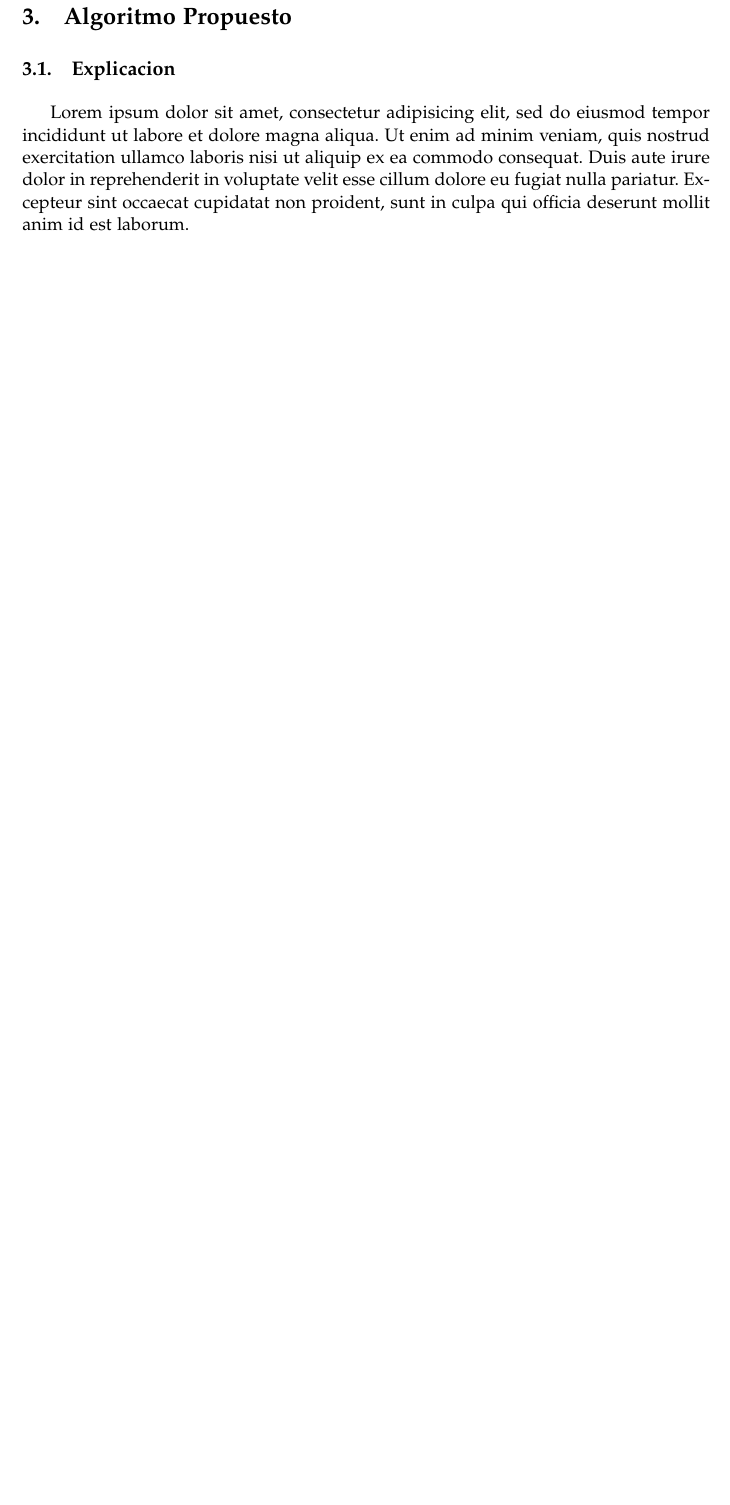
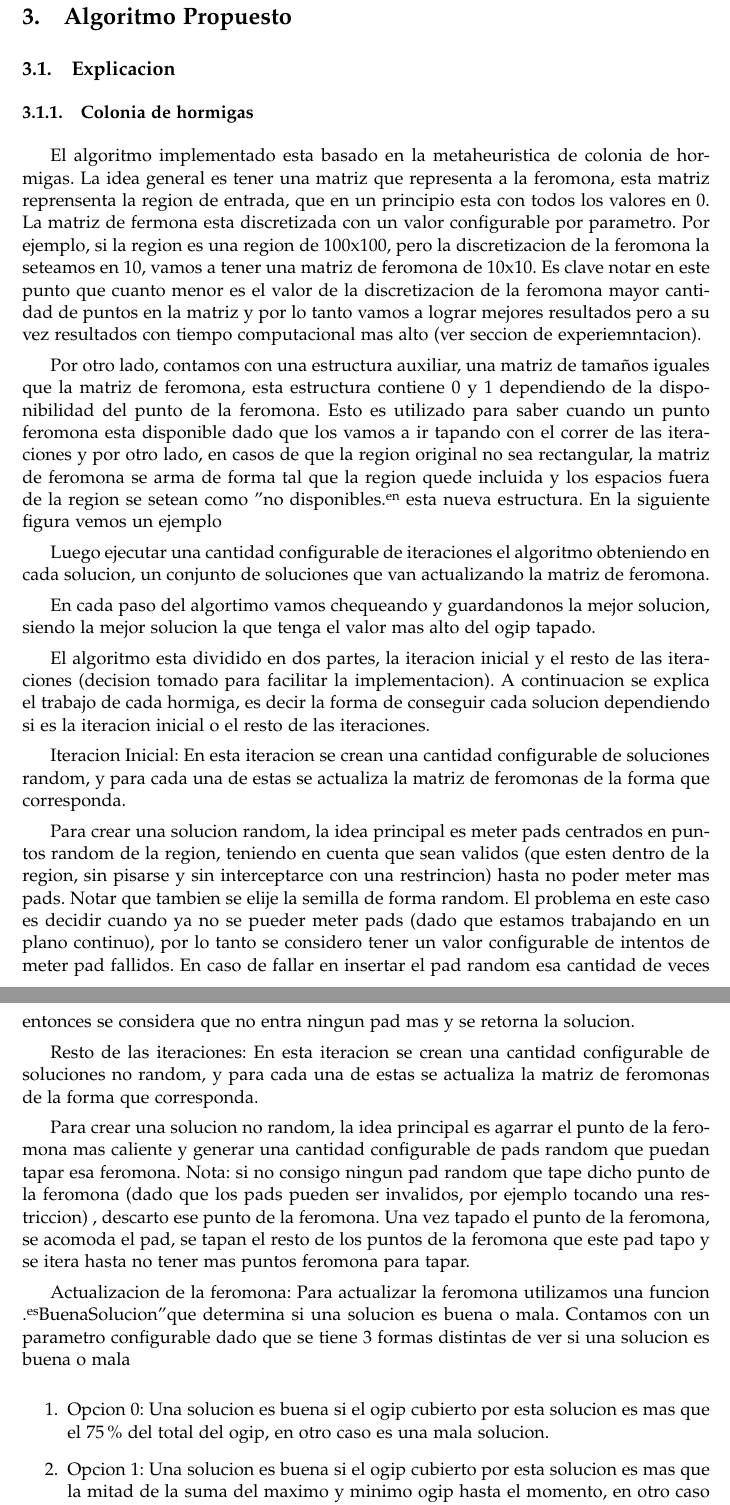
Before and after one commit to christianrusso/metaheuristicas, a LaTeX document (main.tex, which reads algoritmo.tex): part of page 9 of 17 before the commit and two parts of pages 9 and 10 of 18 after it, the two joined at a grey line, cut so that both start at the same text, the shorter picture padded with empty space. Compiled offline with pdfLaTeX.

Commit message:
agrego un poco de la descripcion del algoritmo

```diff
--- a/algoritmo.tex
+++ b/algoritmo.tex
@@ -2,9 +2,31 @@
 \section{Algoritmo Propuesto}\label{sec:algoritmo}
 \subsection{Explicacion}
 
-Lorem ipsum dolor sit amet, consectetur adipisicing elit, sed do eiusmod
-tempor incididunt ut labore et dolore magna aliqua. Ut enim ad minim veniam,
-quis nostrud exercitation ullamco laboris nisi ut aliquip ex ea commodo
-consequat. Duis aute irure dolor in reprehenderit in voluptate velit esse
-cillum dolore eu fugiat nulla pariatur. Excepteur sint occaecat cupidatat non
-proident, sunt in culpa qui officia deserunt mollit anim id est laborum.
+\subsubsection{Colonia de hormigas}
+
+El algoritmo implementado esta basado en la metaheuristica de colonia de hormigas. La idea general es tener una matriz que representa a la feromona, esta matriz reprensenta la region de entrada, que en un principio esta con todos los valores en 0. La matriz de fermona esta discretizada con un valor configurable por parametro. Por ejemplo, si la region es una region de 100x100, pero la discretizacion de la feromona la seteamos en 10, vamos a tener una matriz de feromona de 10x10. Es clave notar en este punto que cuanto menor es el valor de la discretizacion de la feromona mayor cantidad de puntos en la matriz y por lo tanto vamos a lograr mejores resultados pero a su vez resultados con tiempo computacional mas alto (ver seccion de experiemntacion).
+
+Por otro lado, contamos con una estructura auxiliar, una matriz de tamaños iguales que la matriz de feromona, esta estructura contiene 0 y 1 dependiendo de la disponibilidad del punto de la feromona. Esto es utilizado para saber cuando un punto feromona esta disponible dado que los vamos a ir tapando con el correr de las iteraciones y por otro lado, en casos de que la region original no sea rectangular, la matriz de feromona se arma de forma tal que la region quede incluida y los espacios fuera de la region se setean como "no disponibles" en esta nueva estructura. En la siguiente figura vemos un ejemplo
+
+
+Luego ejecutar una cantidad configurable de iteraciones el algoritmo obteniendo en cada solucion, un conjunto de soluciones que van actualizando la matriz de feromona.
+
+En cada paso del algortimo vamos chequeando y guardandonos la mejor solucion, siendo la mejor solucion la que tenga el valor mas alto del ogip tapado.
+
+El algoritmo esta dividido en dos partes, la iteracion inicial y el resto de las iteraciones (decision tomado para facilitar la implementacion). A continuacion se explica el trabajo de cada hormiga, es decir la forma de conseguir cada solucion dependiendo si es la iteracion inicial o el resto de las iteraciones.
+
+Iteracion Inicial: En esta iteracion se crean una cantidad configurable de soluciones random, y para cada una de estas se actualiza la matriz de feromonas de la forma que corresponda.
+
+Para crear una solucion random, la idea principal es meter pads centrados en puntos random de la region, teniendo en cuenta que sean validos (que esten dentro de la region, sin pisarse y sin interceptarce con una restrincion) hasta no poder meter mas pads. Notar que tambien se elije la semilla de forma random. El problema en este caso es decidir cuando ya no se pueder meter pads (dado que estamos trabajando en un plano continuo), por lo tanto se considero tener un valor configurable de intentos de meter pad fallidos. En caso de fallar en insertar el pad random esa cantidad de veces entonces se considera que no entra ningun pad mas y se retorna la solucion.
+
+Resto de las iteraciones: En esta iteracion se crean una cantidad configurable de soluciones no random, y para cada una de estas se actualiza la matriz de feromonas de la forma que corresponda.
+
+Para crear una solucion no random, la idea principal es agarrar el punto de la feromona mas caliente y generar una cantidad configurable de pads random que puedan tapar esa feromona. Nota: si no consigo ningun pad random que tape dicho punto de la feromona (dado que los pads pueden ser invalidos, por ejemplo tocando una restriccion) , descarto ese punto de la feromona.
+Una vez tapado el punto de la feromona, se acomoda el pad, se tapan el resto de los puntos de la feromona que este pad tapo y se itera hasta no tener mas puntos feromona para tapar.
+
+Actualizacion de la feromona: Para actualizar la feromona utilizamos una funcion "esBuenaSolucion" que determina si una solucion es buena o mala. Contamos con un parametro configurable dado que se tiene 3 formas distintas de ver si una solucion es buena o mala
+
+\begin{enumerate}
+\item Opcion 0: Una solucion es buena si el ogip cubierto por esta solucion es mas que el 75\% del total del ogip, en otro caso es una mala solucion.
+\item Opcion 1: Una solucion es buena si el ogip cubierto por esta solucion es mas que la mitad de la suma del maximo y minimo ogip hasta el momento, en otro caso es mala solucion.
+\item Opcion 2: Una solucion es buena si el ogip cubierto por esta solucon es mas que el promedio de los ogip de las soluciones calculadas hasta el momento, en otro caso es mala solucion.
```
Also changed, not shown: algoritmo.tex (10 more changed lines).
